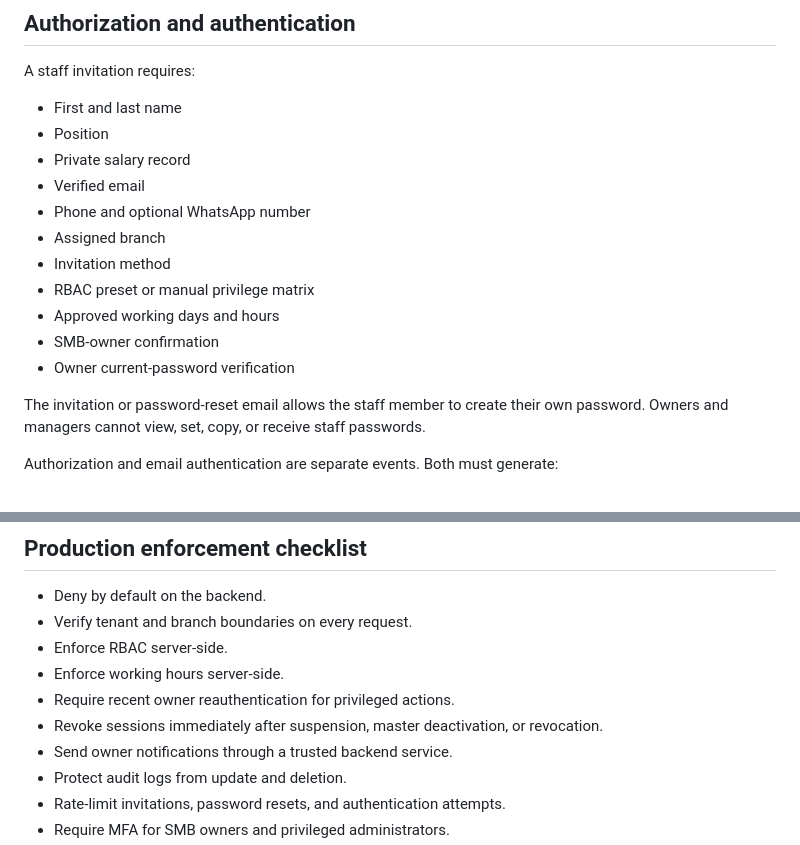
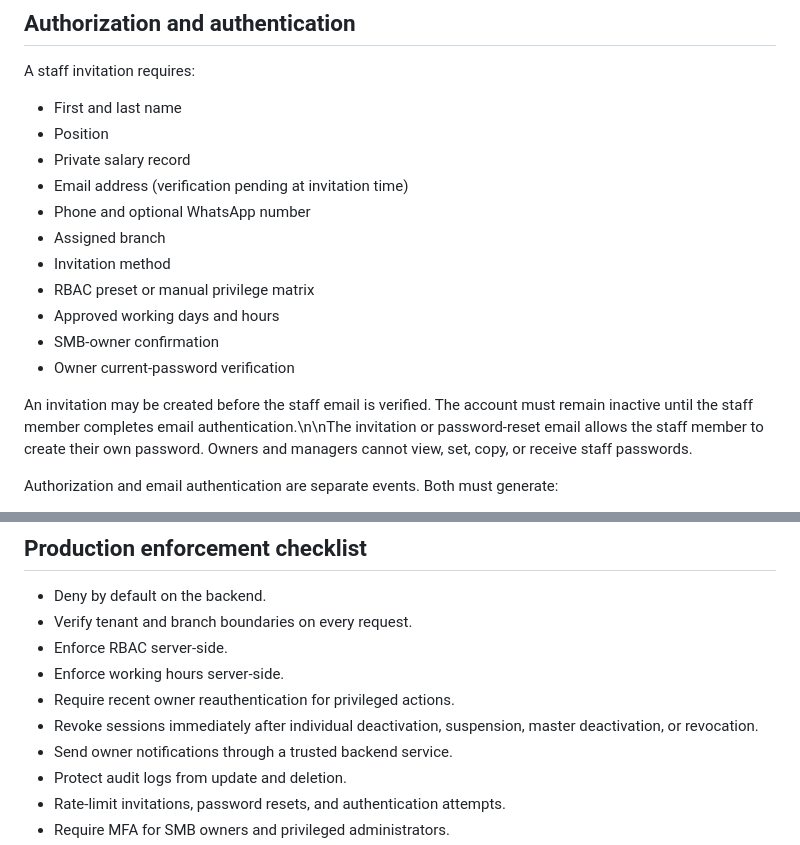
Before and after one commit to X-Magno-Maximus/smbs, a Markdown page: docs/STAFF_RBAC_GOVERNANCE.md, 2 parts joined by grey strips. GitHub-like rendering.

Commit message:
Clarify email verification and session revocation

```diff
--- a/docs/STAFF_RBAC_GOVERNANCE.md
+++ b/docs/STAFF_RBAC_GOVERNANCE.md
@@ -68,7 +68,7 @@ A staff invitation requires:
 - First and last name
 - Position
 - Private salary record
-- Verified email
+- Email address (verification pending at invitation time)
 - Phone and optional WhatsApp number
 - Assigned branch
 - Invitation method
@@ -77,7 +77,7 @@ A staff invitation requires:
 - SMB-owner confirmation
 - Owner current-password verification
 
-The invitation or password-reset email allows the staff member to create their own password. Owners and managers cannot view, set, copy, or receive staff passwords.
+An invitation may be created before the staff email is verified. The account must remain inactive until the staff member completes email authentication.\n\nThe invitation or password-reset email allows the staff member to create their own password. Owners and managers cannot view, set, copy, or receive staff passwords.
 
 Authorization and email authentication are separate events. Both must generate:
 
@@ -163,7 +163,7 @@ Audit records should be append-only, access-controlled, timestamped, and protect
 - Enforce RBAC server-side.
 - Enforce working hours server-side.
 - Require recent owner reauthentication for privileged actions.
-- Revoke sessions immediately after suspension, master deactivation, or revocation.
+- Revoke sessions immediately after individual deactivation, suspension, master deactivation, or revocation.
 - Send owner notifications through a trusted backend service.
 - Protect audit logs from update and deletion.
 - Rate-limit invitations, password resets, and authentication attempts.
```
